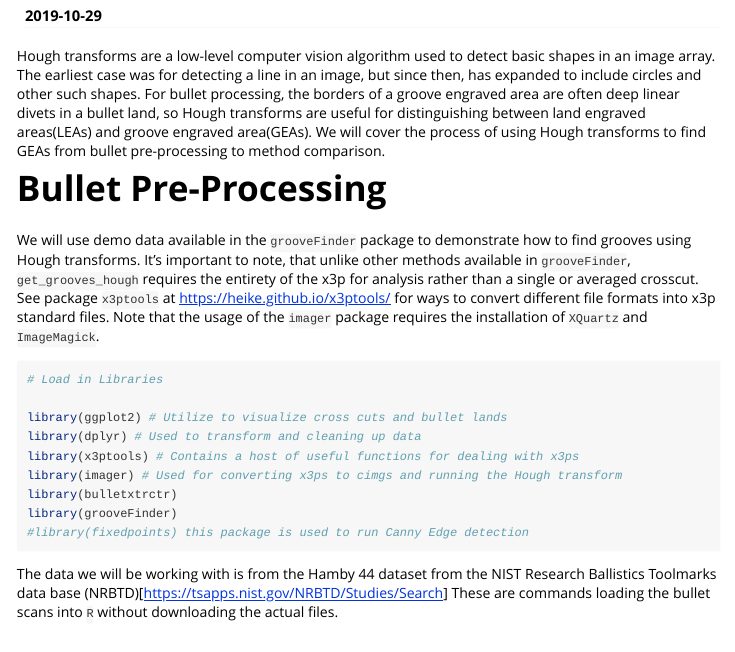
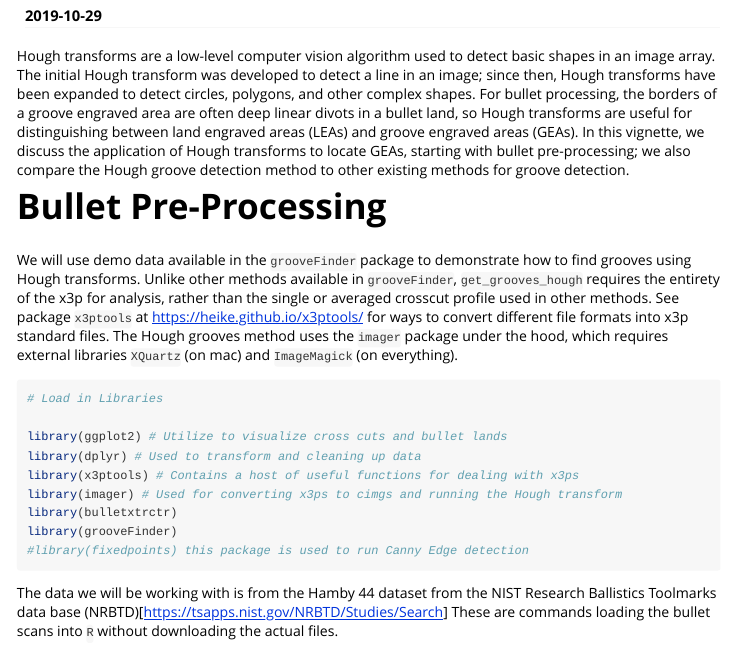
Before and after one commit to heike/grooveFinder, an R Markdown document (vignettes/get_grooves_hough_vignette.Rmd): the page in a window 1100 px wide, from 150 px down. Rendered offline with R 4.5, knitr and Pandoc, with nearby package versions; some code elsewhere in the file could not run offline; long lines of code are wrapped.

Commit message:
Phrasing changes, clarity, etc.

````diff
--- a/vignettes/get_grooves_hough_vignette.Rmd
+++ b/vignettes/get_grooves_hough_vignette.Rmd
@@ -14,11 +14,11 @@ vignette: >
 ---
 
 
-Hough transforms are a low-level computer vision algorithm used to detect basic shapes in an image array. The earliest case was for detecting a line in an image, but since then, has expanded to include circles and other such shapes. For bullet processing, the borders of a groove engraved area are often deep linear divets in a bullet land, so Hough transforms are useful for distinguishing between land engraved areas(LEAs) and groove engraved area(GEAs). We will cover the process of using Hough transforms to find GEAs from bullet pre-processing to method comparison.
+Hough transforms are a low-level computer vision algorithm used to detect basic shapes in an image array. The initial Hough transform was developed to detect a line in an image; since then, Hough transforms have been expanded to detect circles, polygons, and other complex shapes. For bullet processing, the borders of a groove engraved area are often deep linear divots in a bullet land, so Hough transforms are useful for distinguishing between land engraved areas (LEAs) and groove engraved areas (GEAs). In this vignette, we discuss the application of Hough transforms to locate GEAs, starting with bullet pre-processing; we also compare the Hough groove detection method to other existing methods for groove detection.
 
 # Bullet Pre-Processing
 
-We will use demo data available in the `grooveFinder` package to demonstrate how to find grooves using Hough transforms. It's important to note, that unlike other methods available in `grooveFinder`, `get_grooves_hough` requires the entirety of the x3p for analysis rather than a single or averaged crosscut. See package `x3ptools` at https://heike.github.io/x3ptools/ for ways to convert different file formats into x3p standard files. Note that the usage of the `imager` package requires the installation of `XQuartz` and `ImageMagick`.
+We will use demo data available in the `grooveFinder` package to demonstrate how to find grooves using Hough transforms. Unlike other methods available in `grooveFinder`, `get_grooves_hough` requires the entirety of the x3p for analysis, rather than the single or averaged crosscut profile used in other methods. See package `x3ptools` at https://heike.github.io/x3ptools/ for ways to convert different file formats into x3p standard files. The Hough grooves method uses the `imager` package under the hood, which requires external libraries `XQuartz` (on mac) and `ImageMagick` (on everything).
 
 ```{r warning = F, message= F}
 
````
